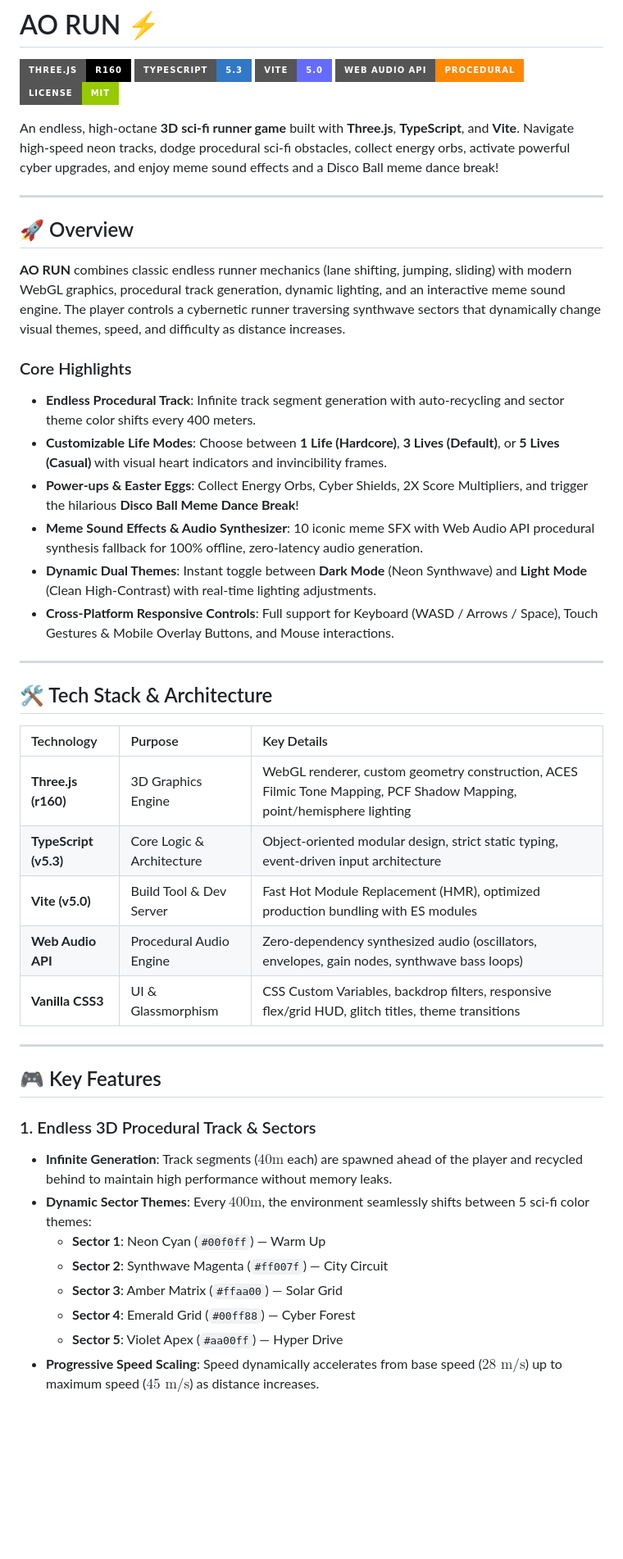
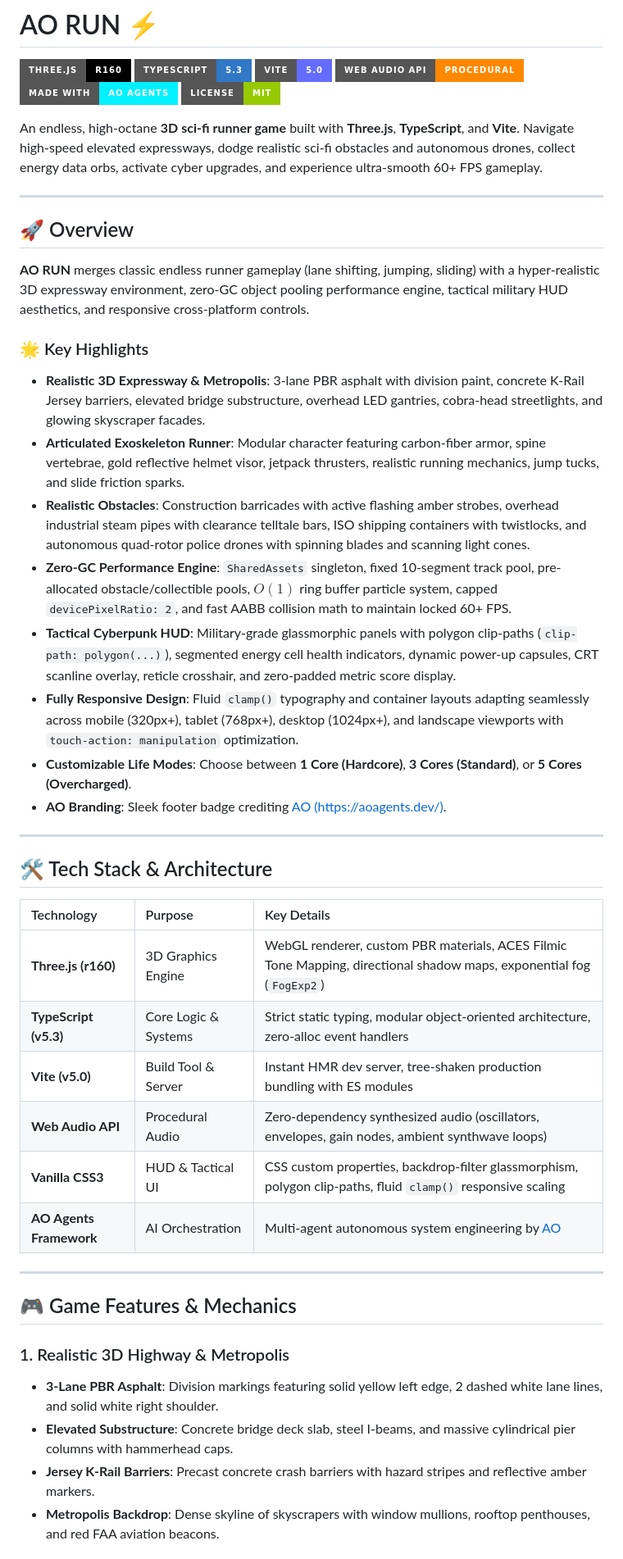
Before and after one commit to toufiqfarhan0/3d-game, a Markdown page: README.md, the part around one of its changes. Shown at 82% size. Drawn GitHub-style; badges without logos; blank space fills up the shorter version.

```diff
--- a/README.md
+++ b/README.md
@@ -4,23 +4,26 @@
 [![TypeScript](https://img.shields.io/badge/TypeScript-5.3-3178C6?style=for-the-badge&logo=typescript&logoColor=white)](https://www.typescriptlang.org/)
 [![Vite](https://img.shields.io/badge/Vite-5.0-646CFF?style=for-the-badge&logo=vite&logoColor=white)](https://vitejs.dev/)
 [![Web Audio API](https://img.shields.io/badge/Web_Audio_API-Procedural-FF8800?style=for-the-badge&logo=webaudio&logoColor=white)](https://developer.mozilla.org/en-US/docs/Web/API/Web_Audio_API)
+[![AO Agents](https://img.shields.io/badge/Made_with-AO_Agents-00f0ff?style=for-the-badge&logo=robot&logoColor=black)](https://aoagents.dev/)
 [![License: MIT](https://img.shields.io/badge/License-MIT-green.svg?style=for-the-badge)](LICENSE)
 
-An endless, high-octane **3D sci-fi runner game** built with **Three.js**, **TypeScript**, and **Vite**. Navigate high-speed neon tracks, dodge procedural sci-fi obstacles, collect energy orbs, activate powerful cyber upgrades, and enjoy meme sound effects and a Disco Ball meme dance break!
+An endless, high-octane **3D sci-fi runner game** built with **Three.js**, **TypeScript**, and **Vite**. Navigate high-speed elevated expressways, dodge realistic sci-fi obstacles and autonomous drones, collect energy data orbs, activate cyber upgrades, and experience ultra-smooth 60+ FPS gameplay.
 
 ---
 
 ## 🚀 Overview
 
-**AO RUN** combines classic endless runner mechanics (lane shifting, jumping, sliding) with modern WebGL graphics, procedural track generation, dynamic lighting, and an interactive meme sound engine. The player controls a cybernetic runner traversing synthwave sectors that dynamically change visual themes, speed, and difficulty as distance increases.
+**AO RUN** merges classic endless runner gameplay (lane shifting, jumping, sliding) with a hyper-realistic 3D expressway environment, zero-GC object pooling performance engine, tactical military HUD aesthetics, and responsive cross-platform controls.
 
-### Core Highlights
-- **Endless Procedural Track**: Infinite track segment generation with auto-recycling and sector theme color shifts every 400 meters.
-- **Customizable Life Modes**: Choose between **1 Life (Hardcore)**, **3 Lives (Default)**, or **5 Lives (Casual)** with visual heart indicators and invincibility frames.
-- **Power-ups & Easter Eggs**: Collect Energy Orbs, Cyber Shields, 2X Score Multipliers, and trigger the hilarious **Disco Ball Meme Dance Break**!
-- **Meme Sound Effects & Audio Synthesizer**: 10 iconic meme SFX with Web Audio API procedural synthesis fallback for 100% offline, zero-latency audio generation.
-- **Dynamic Dual Themes**: Instant toggle between **Dark Mode** (Neon Synthwave) and **Light Mode** (Clean High-Contrast) with real-time lighting adjustments.
-- **Cross-Platform Responsive Controls**: Full support for Keyboard (WASD / Arrows / Space), Touch Gestures & Mobile Overlay Buttons, and Mouse interactions.
+### 🌟 Key Highlights
+- **Realistic 3D Expressway & Metropolis**: 3-lane PBR asphalt with division paint, concrete K-Rail Jersey barriers, elevated bridge substructure, overhead LED gantries, cobra-head streetlights, and glowing skyscraper facades.
+- **Articulated Exoskeleton Runner**: Modular character featuring carbon-fiber armor, spine vertebrae, gold reflective helmet visor, jetpack thrusters, realistic running mechanics, jump tucks, and slide friction sparks.
+- **Realistic Obstacles**: Construction barricades with active flashing amber strobes, overhead industrial steam pipes with clearance telltale bars, ISO shipping containers with twistlocks, and autonomous quad-rotor police drones with spinning blades and scanning light cones.
+- **Zero-GC Performance Engine**: `SharedAssets` singleton, fixed 10-segment track pool, pre-allocated obstacle/collectible pools, $O(1)$ ring buffer particle system, capped `devicePixelRatio: 2`, and fast AABB collision math to maintain locked 60+ FPS.
+- **Tactical Cyberpunk HUD**: Military-grade glassmorphic panels with polygon clip-paths (`clip-path: polygon(...)`), segmented energy cell health indicators, dynamic power-up capsules, CRT scanline overlay, reticle crosshair, and zero-padded metric score display.
+- **Fully Responsive Design**: Fluid `clamp()` typography and container layouts adapting seamlessly across mobile (320px+), tablet (768px+), desktop (1024px+), and landscape viewports with `touch-action: manipulation` optimization.
+- **Customizable Life Modes**: Choose between **1 Core (Hardcore)**, **3 Cores (Standard)**, or **5 Cores (Overcharged)**.
+- **AO Branding**: Sleek footer badge crediting [AO (https://aoagents.dev/)](https://aoagents.dev/).
 
 ---
 
@@ -28,23 +31,20 @@ An endless, high-octane **3D sci-fi runner game** built with **Three.js**, **Typ
 
 | Technology | Purpose | Key Details |
 | :--- | :--- | :--- |
-| **Three.js (r160)** | 3D Graphics Engine | WebGL renderer, custom geometry construction, ACES Filmic Tone Mapping, PCF Shadow Mapping, point/hemisphere lighting |
-| **TypeScript (v5.3)** | Core Logic & Architecture | Object-oriented modular design, strict static typing, event-driven input architecture |
-| **Vite (v5.0)** | Build Tool & Dev Server | Fast Hot Module Replacement (HMR), optimized production bundling with ES modules |
-| **Web Audio API** | Procedural Audio Engine | Zero-dependency synthesized audio (oscillators, envelopes, gain nodes, synthwave bass loops) |
-| **Vanilla CSS3** | UI & Glassmorphism | CSS Custom Variables, backdrop filters, responsive flex/grid HUD, glitch titles, theme transitions |
+| **Three.js (r160)** | 3D Graphics Engine | WebGL renderer, custom PBR materials, ACES Filmic Tone Mapping, directional shadow maps, exponential fog (`FogExp2`) |
+| **TypeScript (v5.3)** | Core Logic & Systems | Strict static typing, modular object-oriented architecture, zero-alloc event handlers |
+| **Vite (v5.0)** | Build Tool & Server | Instant HMR dev server, tree-shaken production bundling with ES modules |
+| **Web Audio API** | Procedural Audio | Zero-dependency synthesized audio (oscillators, envelopes, gain nodes, ambient synthwave loops) |
+| **Vanilla CSS3** | HUD & Tactical UI | CSS custom properties, backdrop-filter glassmorphism, polygon clip-paths, fluid `clamp()` responsive scaling |
+| **AO Agents Framework** | AI Orchestration | Multi-agent autonomous system engineering by [AO](https://aoagents.dev/) |
 
 ---
 
-## 🎮 Key Features
+## 🎮 Game Features & Mechanics
 
-### 1. Endless 3D Procedural Track & Sectors
-- **Infinite Generation**: Track segments ($40\text{m}$ each) are spawned ahead of the player and recycled behind to maintain high performance without memory leaks.
-- **Dynamic Sector Themes**: Every $400\text{m}$, the environment seamlessly shifts between 5 sci-fi color themes:
-  - **Sector 1**: Neon Cyan (`#00f0ff`) — Warm Up
-  - **Sector 2**: Synthwave Magenta (`#ff007f`) — City Circuit
-  - **Sector 3**: Amber Matrix (`#ffaa00`) — Solar Grid
-  - **Sector 4**: Emerald Grid (`#00ff88`) — Cyber Forest
-  - **Sector 5**: Violet Apex (`#aa00ff`) — Hyper Drive
-- **Progressive Speed Scaling**: Speed dynamically accelerates from base speed ($28\text{ m/s}$) up to maximum speed ($45\text{ m/s}$) as distance increases.
+### 1. Realistic 3D Highway & Metropolis
+- **3-Lane PBR Asphalt**: Division markings featuring solid yellow left edge, 2 dashed white lane lines, and solid white right shoulder.
+- **Elevated Substructure**: Concrete bridge deck slab, steel I-beams, and massive cylindrical pier columns with hammerhead caps.
+- **Jersey K-Rail Barriers**: Precast concrete crash barriers with hazard stripes and reflective amber markers.
+- **Metropolis Backdrop**: Dense skyline of skyscrapers with window mullions, rooftop penthouses, and red FAA aviation beacons.
 
```
Also changed, not shown: other parts of README.md (+39 -59 lines).
